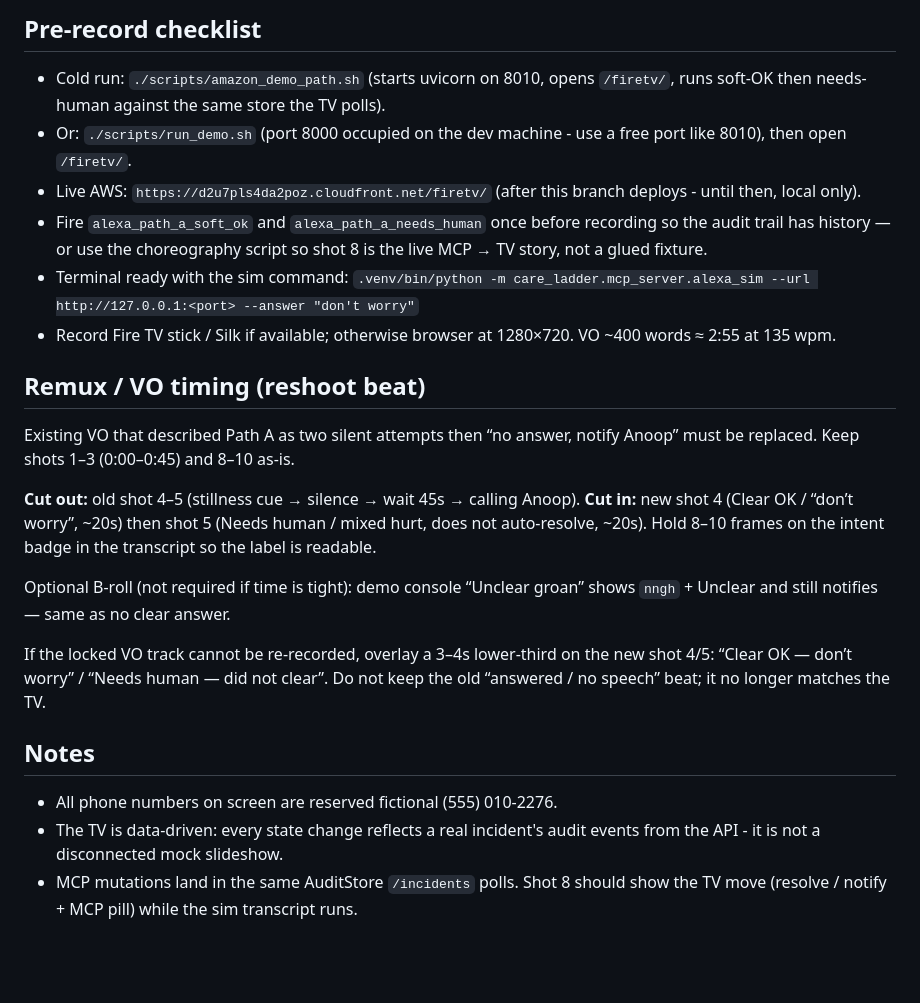
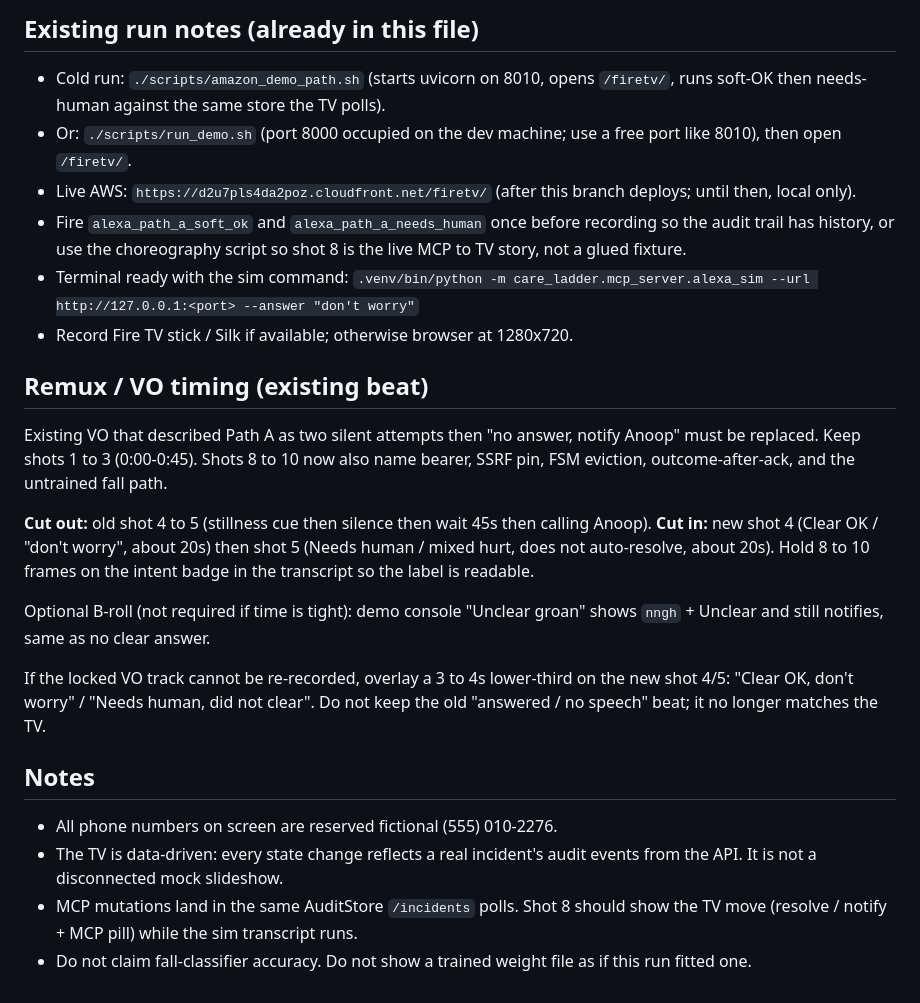
Before and after one commit to pamu512/care-ladder-amazon, a Markdown page: docs/demo-video-script-amazon.md, the part around one of its changes. Rendered like a GitHub page; blank space fills up the shorter version.

```diff
--- a/docs/demo-video-script-amazon.md
+++ b/docs/demo-video-script-amazon.md
@@ -26,38 +34,42 @@ Anoop decides hardware.
 
-## Pre-record checklist
+## Existing run notes (already in this file)
+
 - Cold run: `./scripts/amazon_demo_path.sh` (starts uvicorn on 8010, opens `/firetv/`,
   runs soft-OK then needs-human against the same store the TV polls).
-- Or: `./scripts/run_demo.sh` (port 8000 occupied on the dev machine - use a free
+- Or: `./scripts/run_demo.sh` (port 8000 occupied on the dev machine; use a free
   port like 8010), then open `/firetv/`.
-- Live AWS: `https://d2u7pls4da2poz.cloudfront.net/firetv/` (after this branch deploys - until then, local only).
+- Live AWS: `https://d2u7pls4da2poz.cloudfront.net/firetv/` (after this branch deploys; until then, local only).
 - Fire `alexa_path_a_soft_ok` and `alexa_path_a_needs_human` once before
-  recording so the audit trail has history — or use the choreography script so
-  shot 8 is the live MCP → TV story, not a glued fixture.
+  recording so the audit trail has history, or use the choreography script so
+  shot 8 is the live MCP to TV story, not a glued fixture.
 - Terminal ready with the sim command:
   `.venv/bin/python -m care_ladder.mcp_server.alexa_sim --url http://127.0.0.1:<port> --answer "don't worry"`
-- Record Fire TV stick / Silk if available; otherwise browser at 1280×720.
-  VO ~400 words ≈ 2:55 at 135 wpm.
+- Record Fire TV stick / Silk if available; otherwise browser at 1280x720.
 
-## Remux / VO timing (reshoot beat)
+## Remux / VO timing (existing beat)
 
-Existing VO that described Path A as two silent attempts then “no answer,
-notify Anoop” must be replaced. Keep shots 1–3 (0:00–0:45) and 8–10 as-is.
+Existing VO that described Path A as two silent attempts then "no answer,
+notify Anoop" must be replaced. Keep shots 1 to 3 (0:00-0:45). Shots 8 to 10
+now also name bearer, SSRF pin, FSM eviction, outcome-after-ack, and the
+untrained fall path.
 
-**Cut out:** old shot 4–5 (stillness cue → silence → wait 45s → calling Anoop).
-**Cut in:** new shot 4 (Clear OK / “don’t worry”, ~20s) then shot 5 (Needs
-human / mixed hurt, does not auto-resolve, ~20s). Hold 8–10 frames on the
+**Cut out:** old shot 4 to 5 (stillness cue then silence then wait 45s then calling Anoop).
+**Cut in:** new shot 4 (Clear OK / "don't worry", about 20s) then shot 5 (Needs
+human / mixed hurt, does not auto-resolve, about 20s). Hold 8 to 10 frames on the
 intent badge in the transcript so the label is readable.
 
-Optional B-roll (not required if time is tight): demo console “Unclear groan”
-shows `nngh` + Unclear and still notifies — same as no clear answer.
+Optional B-roll (not required if time is tight): demo console "Unclear groan"
+shows `nngh` + Unclear and still notifies, same as no clear answer.
 
-If the locked VO track cannot be re-recorded, overlay a 3–4s lower-third on
-the new shot 4/5: “Clear OK — don’t worry” / “Needs human — did not clear”.
-Do not keep the old “answered / no speech” beat; it no longer matches the TV.
+If the locked VO track cannot be re-recorded, overlay a 3 to 4s lower-third on
+the new shot 4/5: "Clear OK, don't worry" / "Needs human, did not clear".
+Do not keep the old "answered / no speech" beat; it no longer matches the TV.
 
 ## Notes
 - All phone numbers on screen are reserved fictional (555) 010-2276.
 - The TV is data-driven: every state change reflects a real incident's audit
-  events from the API - it is not a disconnected mock slideshow.
+  events from the API. It is not a disconnected mock slideshow.
 - MCP mutations land in the same AuditStore `/incidents` polls. Shot 8 should
   show the TV move (resolve / notify + MCP pill) while the sim transcript runs.
+- Do not claim fall-classifier accuracy. Do not show a trained weight file as if
+  this run fitted one.
```
Also changed, not shown: other parts of docs/demo-video-script-amazon.md (+23 -15 lines).
